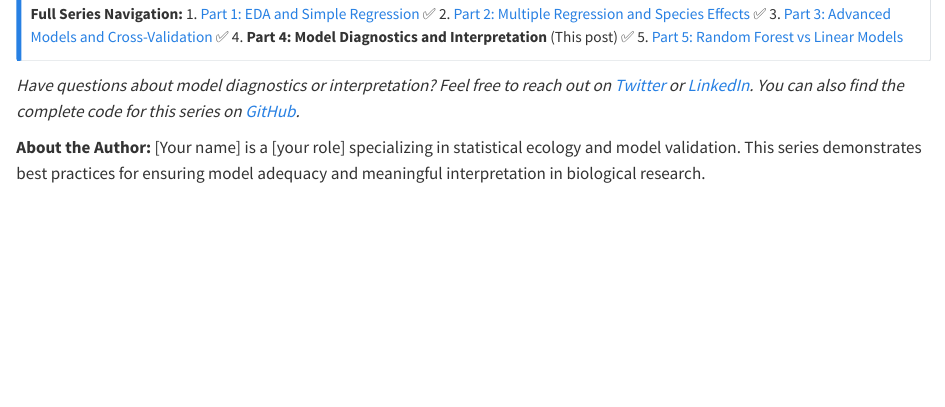
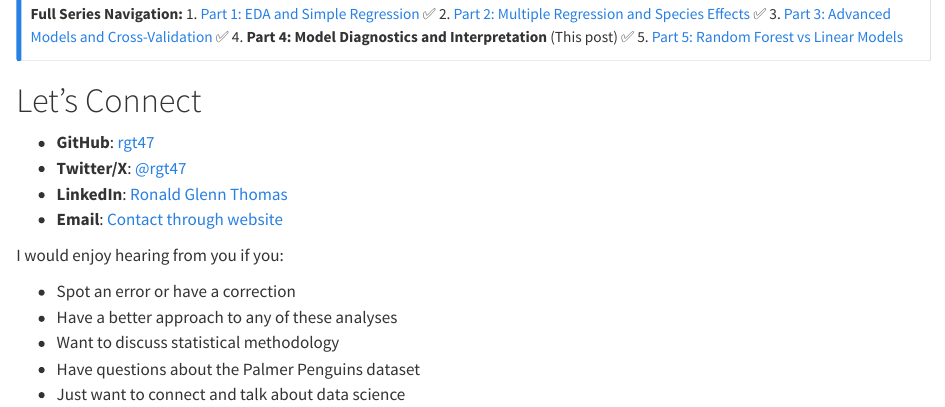
Before and after one commit to rgt47/palmerpenguinspart4, a Quarto document (analysis/report/index.qmd): the page in a window 1100 px wide, from 13040 px down. Rendered offline with R 4.5, knitr and Pandoc in place of Quarto, with nearby package versions; code that draws random numbers runs with fixed seeds of ours; long lines of code are wrapped.

Commit message:
Auto-backup: 2026-02-11 09:10:12

```diff
--- a/analysis/report/index.qmd
+++ b/analysis/report/index.qmd
@@ -7,7 +7,7 @@ categories: [R Programming, Data Science, Statistical Computing, Model Diagnosti
 description: "Part 4 of our 5-part series focusing on rigorous diagnostic procedures, assumption checking, and biological interpretation of our penguin models"
 image: "../../images/posts/penguin-hero.jpg"
 document-type: "blog"
-draft: true
+draft: false
 execute:
   echo: true
   warning: false
@@ -359,6 +359,17 @@ Ready for the grand finale? Head to [Part 5: Random Forest vs Linear Models](../
 5. [Part 5: Random Forest vs Linear Models](../palmer_penguins_part5/)
 :::
 
-*Have questions about model diagnostics or interpretation? Feel free to reach out on [Twitter](https://twitter.com/yourhandle) or [LinkedIn](https://linkedin.com/in/yourprofile). You can also find the complete code for this series on [GitHub](https://github.com/yourusername/palmer-penguins-series).*
+# Let's Connect
 
-**About the Author:** [Your name] is a [your role] specializing in statistical ecology and model validation. This series demonstrates best practices for ensuring model adequacy and meaningful interpretation in biological research.
+- **GitHub**: [rgt47](https://github.com/rgt47)
+- **Twitter/X**: [@rgt47](https://twitter.com/rgt47)
+- **LinkedIn**: [Ronald Glenn Thomas](https://linkedin.com/in/rgthomaslab)
+- **Email**: [Contact through website](https://rgtlab.org/contact)
+
+I would enjoy hearing from you if you:
+
+- Spot an error or have a correction
+- Have a better approach to any of these analyses
+- Want to discuss statistical methodology
+- Have questions about the Palmer Penguins dataset
+- Just want to connect and talk about data science
```
